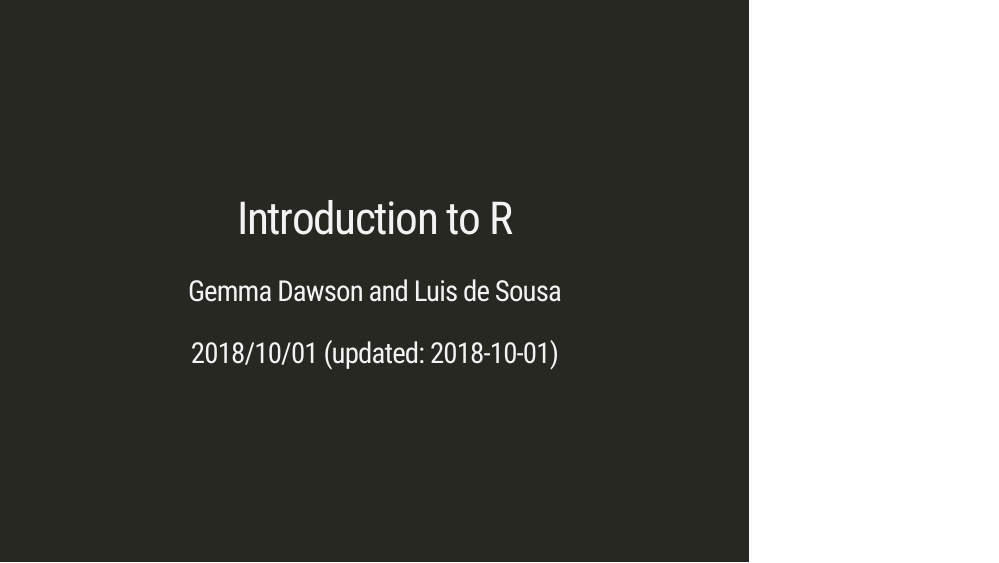
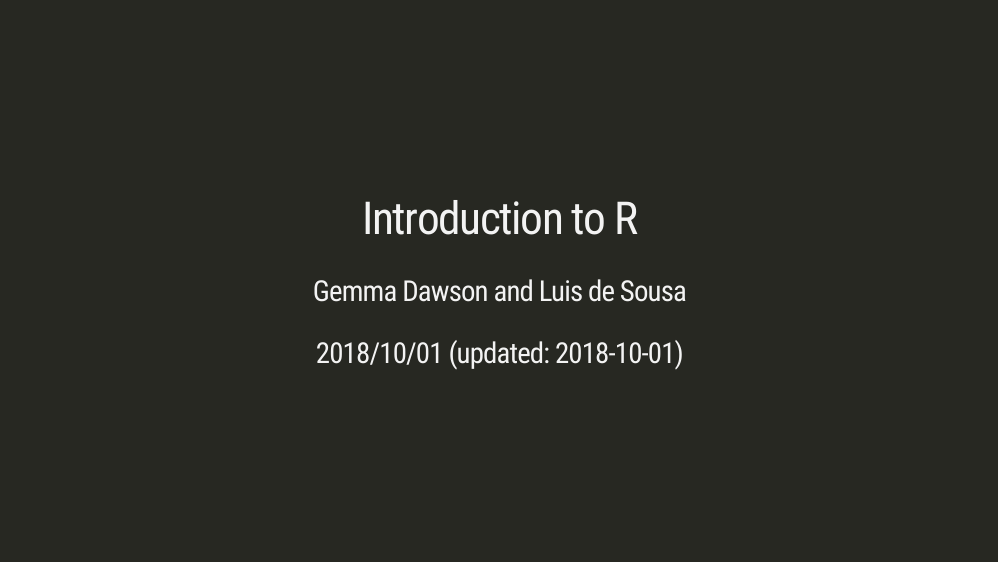
Before and after one commit to rusergroupcoza/meetup-presentations_johannesburg, an R Markdown document (20181015-introduction-to-r/00-index.Rmd): page 1 of 13. Rendered offline with R 4.5, knitr and Pandoc, with nearby package versions; the slides are laid out offline by our stand-in for remark.js, each with all of its steps uncovered, in fonts that may differ from those the slides ask for, and without slide numbers, shadows or browser add-ons; some code elsewhere in the file could not run offline; a font, style sheet, LaTeX package, included part or bibliography that could not be used is replaced or left out.

```diff
--- a/20181015-introduction-to-r/00-index.Rmd
+++ b/20181015-introduction-to-r/00-index.Rmd
@@ -6,7 +6,11 @@
 output:
   xaringan::moon_reader:
     lib_dir: libs
+    css: ["assets/kunoichi.css", "assets/ninpo.css", "assets/ninjutsu.css"]
+    seal: true
+    self_contained: false
     nature:
+      ratio: "16:9"
       highlightStyle: github
       highlightLines: true
       countIncrementalSlides: false
```
Also changed, not shown: 20181015-introduction-to-r/00-index.html.
